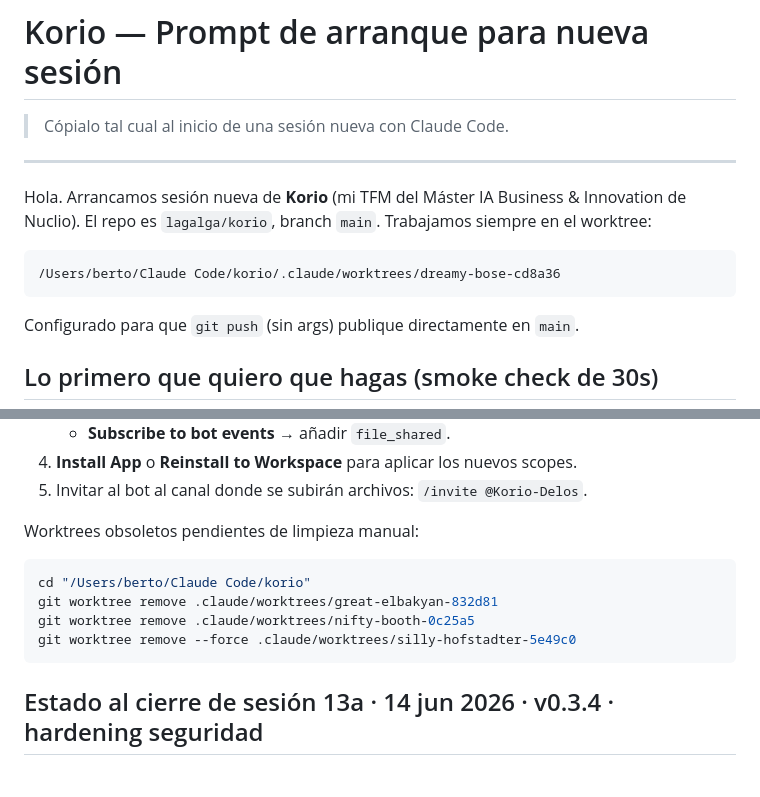
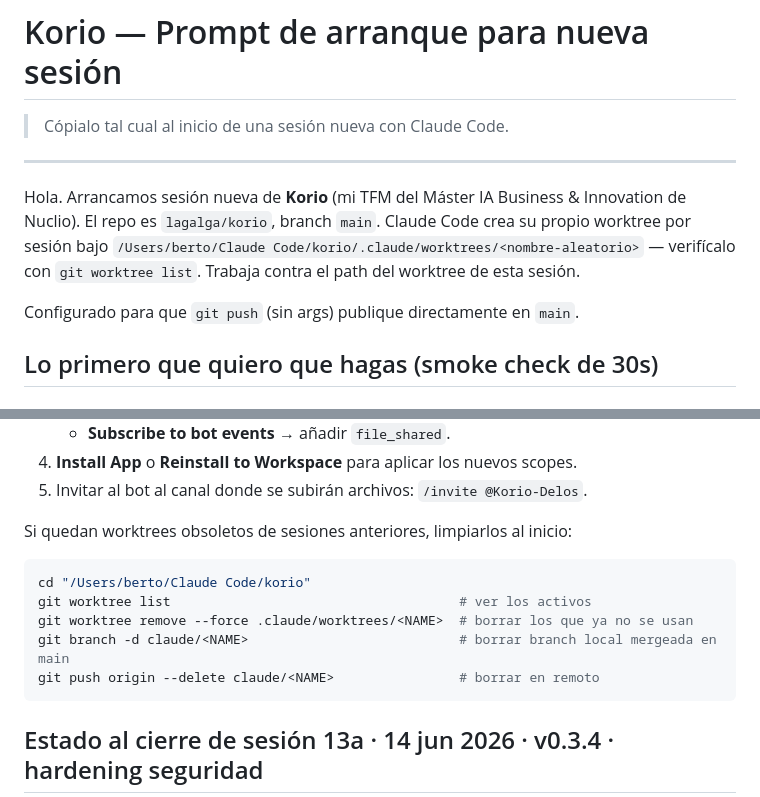
Before and after one commit to lagalga/korio, a Markdown page: docs/SESSION-STARTER.md, 2 parts joined by grey strips. GitHub-like rendering; blank space fills up the shorter version.

Commit message:
Docs: SESSION-STARTER worktree path genérico
Worktree path concreto era stale (dreamy-bose-cd8a36) y cada sesión Claude Code
crea worktree con nombre aleatorio. Sustituido por instrucción para que la
sesión nueva verifique con `git worktree list`.

Bloque de worktrees obsoletos hardcoded reemplazado por receta genérica
(list + remove + branch -d + push --delete).

Co-Authored-By: Claude Sonnet 4.6 <noreply@anthropic.com>

````diff
--- a/docs/SESSION-STARTER.md
+++ b/docs/SESSION-STARTER.md
@@ -4,11 +4,7 @@
 
 ---
 
-Hola. Arrancamos sesión nueva de **Korio** (mi TFM del Máster IA Business & Innovation de Nuclio). El repo es `lagalga/korio`, branch `main`. Trabajamos siempre en el worktree:
-
-```
-/Users/berto/Claude Code/korio/.claude/worktrees/dreamy-bose-cd8a36
-```
+Hola. Arrancamos sesión nueva de **Korio** (mi TFM del Máster IA Business & Innovation de Nuclio). El repo es `lagalga/korio`, branch `main`. Claude Code crea su propio worktree por sesión bajo `/Users/berto/Claude Code/korio/.claude/worktrees/<nombre-aleatorio>` — verifícalo con `git worktree list`. Trabaja contra el path del worktree de esta sesión.
 
 Configurado para que `git push` (sin args) publique directamente en `main`.
 
@@ -38,12 +34,13 @@ Si todo OK, dímelo en una línea. Si algo está raro, antes de tocar nada cuén
 4. **Install App** o **Reinstall to Workspace** para aplicar los nuevos scopes.
 5. Invitar al bot al canal donde se subirán archivos: `/invite @Korio-Delos`.
 
-Worktrees obsoletos pendientes de limpieza manual:
+Si quedan worktrees obsoletos de sesiones anteriores, limpiarlos al inicio:
 ```bash
 cd "/Users/berto/Claude Code/korio"
-git worktree remove .claude/worktrees/great-elbakyan-832d81
-git worktree remove .claude/worktrees/nifty-booth-0c25a5
-git worktree remove --force .claude/worktrees/silly-hofstadter-5e49c0
+git worktree list                                     # ver los activos
+git worktree remove --force .claude/worktrees/<NAME>  # borrar los que ya no se usan
+git branch -d claude/<NAME>                           # borrar branch local mergeada en main
+git push origin --delete claude/<NAME>                # borrar en remoto
 ```
 
 ## Estado al cierre de sesión 13a · 14 jun 2026 · v0.3.4 · hardening seguridad
````
